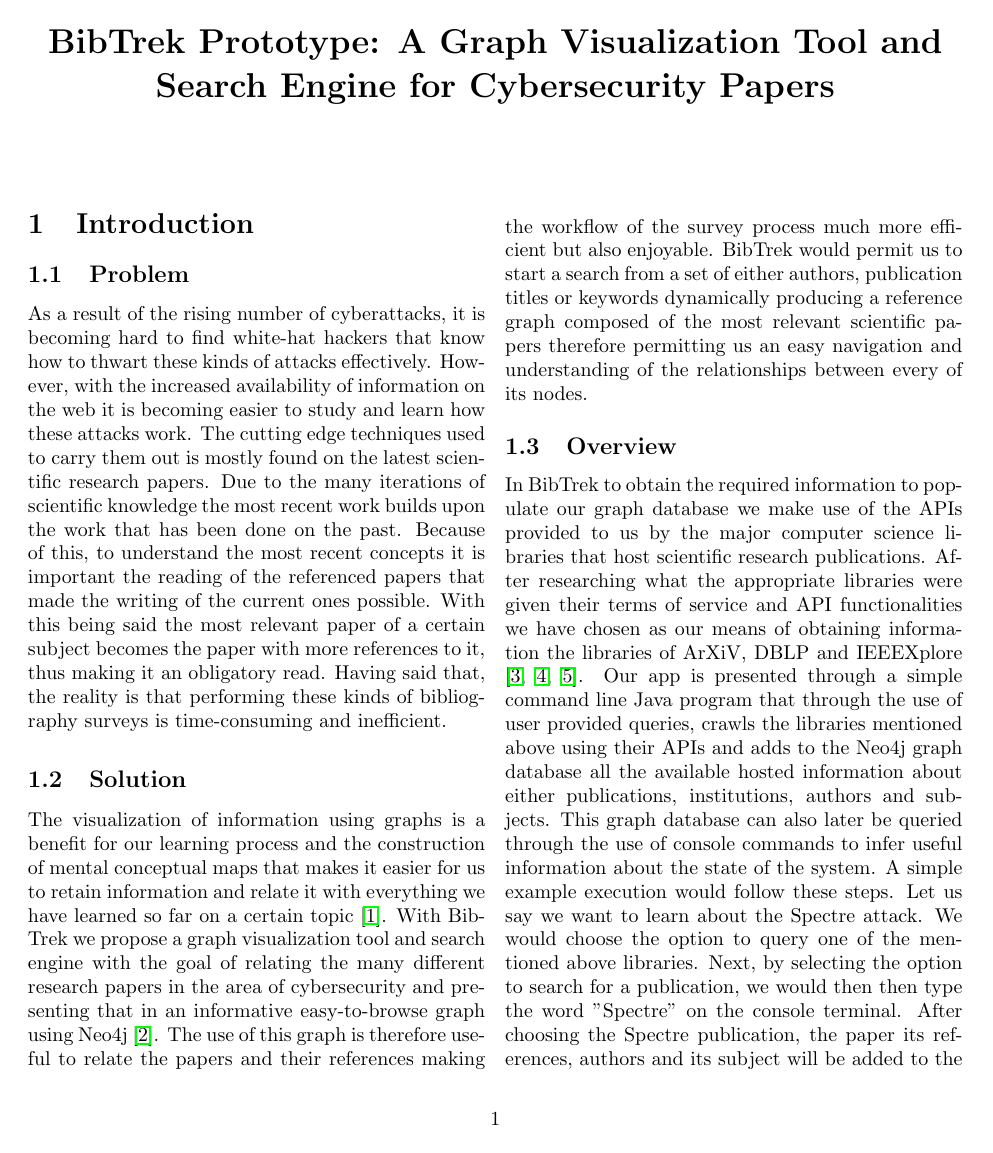
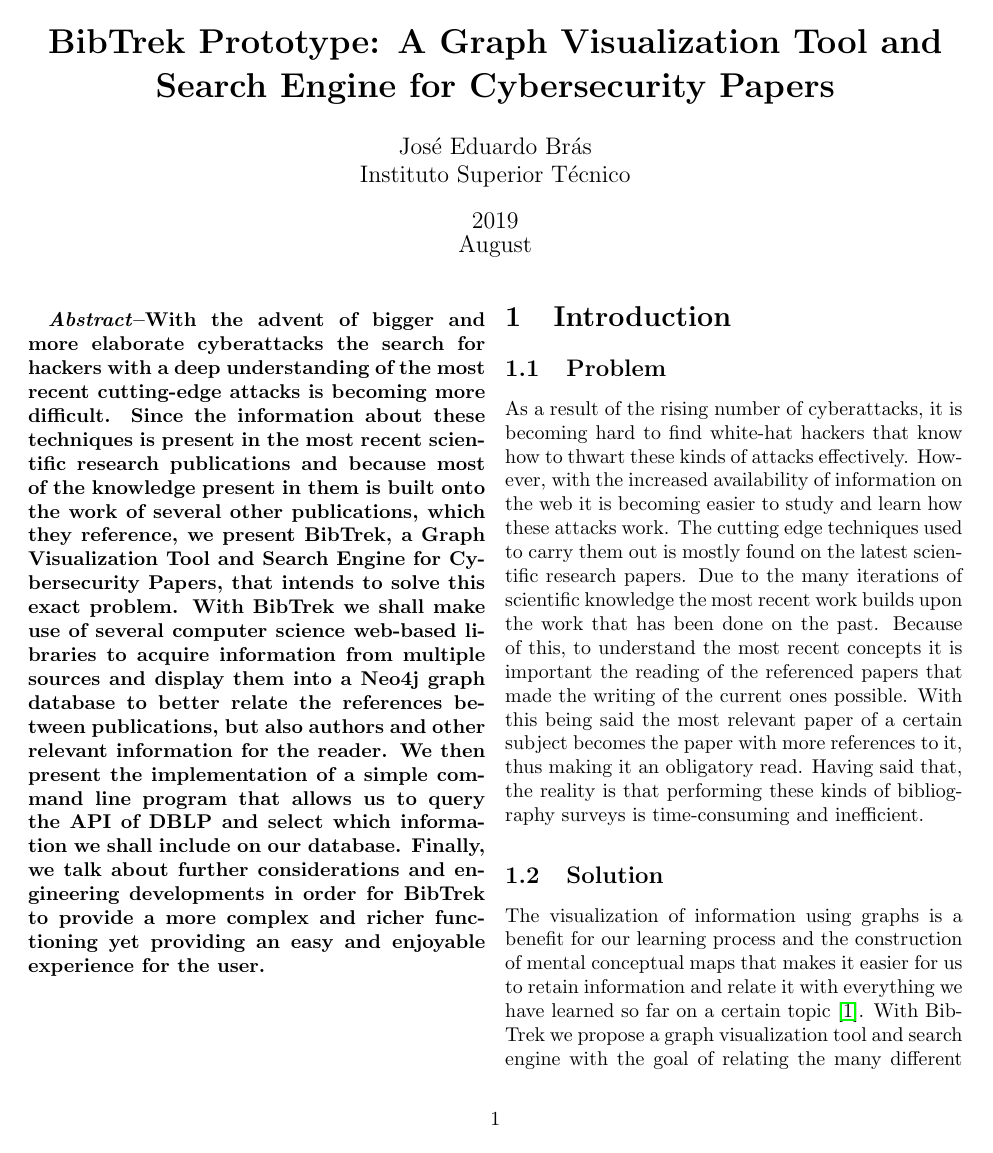
Before and after one commit to inesc-id/BibTrek, a LaTeX document (article/article.tex): page 1 of 5. Compiled offline with pdfLaTeX.

Commit message:
Added the abstract

```diff
--- a/article/article.tex
+++ b/article/article.tex
@@ -4,7 +4,14 @@
 \begin{document}
 \title{\textbf{BibTrek Prototype: A Graph Visualization Tool and Search Engine for Cybersecurity Papers}}
 \date{}
+\author{Jos\'{e} Eduardo Br\'{a}s\\Instituto Superior T\'{e}cnico}
+\date{2019\\ August}
 \maketitle
+
+\textbf{\textit{Abstract}--With the advent of bigger and more elaborate cyberattacks the search for hackers with a deep understanding of the most recent cutting-edge attacks is becoming more difficult. Since the information about these techniques is present in the most recent scientific research publications and because most of the knowledge present in them is built onto the work of several other publications, which they reference, we present BibTrek, a Graph Visualization Tool and Search Engine for Cybersecurity Papers, that intends to solve this exact problem. With BibTrek we shall make use of several computer science web-based libraries to acquire information from multiple sources and display them into a Neo4j graph database to better relate the references between publications, but also authors and other relevant information for the reader. We then present the implementation of a simple command line program that allows us to query the API of DBLP and select which information we shall include on our database. Finally, we talk about further considerations and engineering developments in order for BibTrek to provide a more complex and richer functioning yet providing an easy and enjoyable experience for the user.}
+
+\\[1\baselineskip]
+
 \section{Introduction}
 \subsection{Problem}
 As a result of the rising number of cyberattacks, it is becoming hard to find white-hat hackers that know how to thwart these kinds of attacks effectively. However, with the increased availability of information on the web it is becoming easier to study and learn how these attacks work. The cutting edge techniques used to carry them out is mostly found on the latest scientific research papers. Due to the many iterations of scientific knowledge the most recent work builds upon the work that has been done on the past. Because of this, to understand the most recent concepts it is important the reading of the referenced papers that made the writing of the current ones possible. With this being said the most relevant paper of a certain subject becomes the paper with more references to it, thus making it an obligatory read. Having said that, the reality is that performing these kinds of bibliography surveys is time-consuming and inefficient.
```
Also changed, not shown: article/article.pdf, article/article.tex (2 more changed lines), 1 other file.
